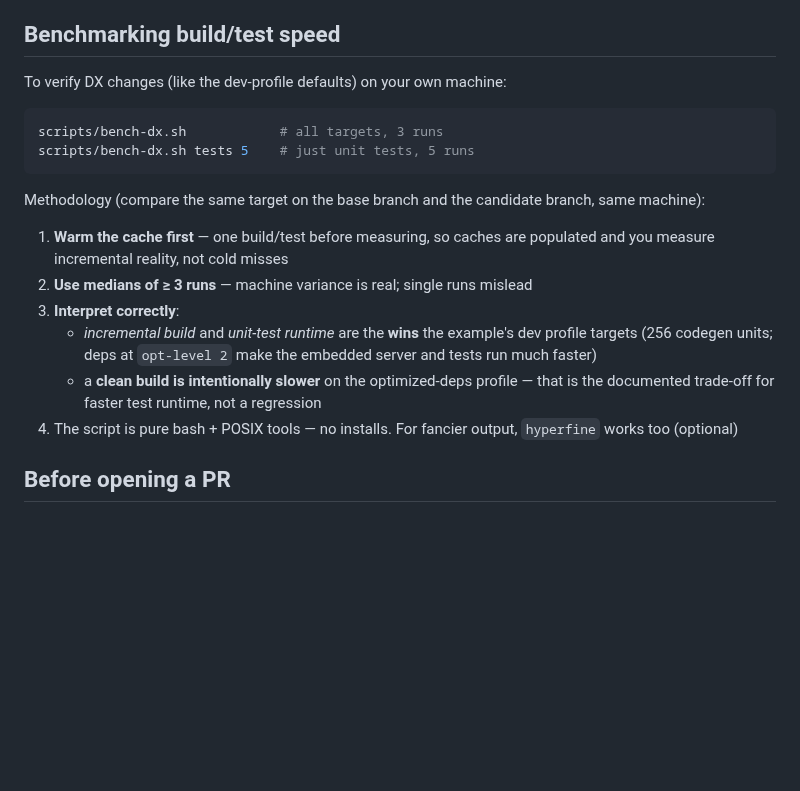
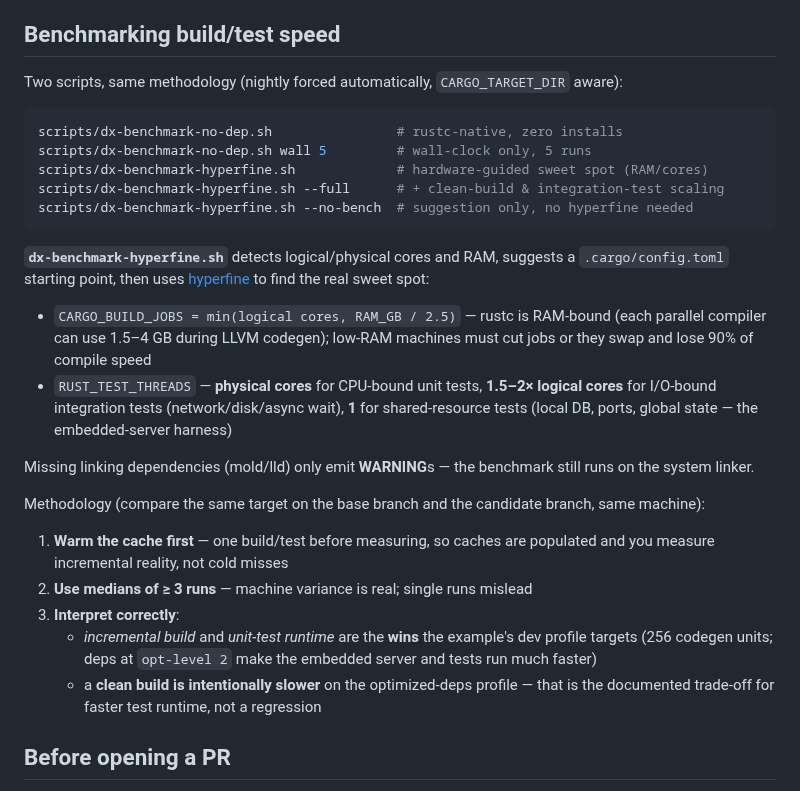
Before and after one commit to ParapluOU/terminusdb-rs, a Markdown page: CONTRIBUTING.md, the part around the change. Drawn GitHub-style; blank space fills up the shorter version.

Commit message:
docs(dx): CONTRIBUTING — benchmark scripts: no-dep + hyperfine sweet-spot

````diff
--- a/CONTRIBUTING.md
+++ b/CONTRIBUTING.md
@@ -104,12 +104,31 @@ guide together.
 
 ## Benchmarking build/test speed
 
-To verify DX changes (like the dev-profile defaults) on your own machine:
+Two scripts, same methodology (nightly forced automatically, `CARGO_TARGET_DIR`
+aware):
 
 ```bash
-scripts/bench-dx.sh            # all targets, 3 runs
-scripts/bench-dx.sh tests 5    # just unit tests, 5 runs
+scripts/dx-benchmark-no-dep.sh                # rustc-native, zero installs
+scripts/dx-benchmark-no-dep.sh wall 5         # wall-clock only, 5 runs
+scripts/dx-benchmark-hyperfine.sh             # hardware-guided sweet spot (RAM/cores)
+scripts/dx-benchmark-hyperfine.sh --full      # + clean-build & integration-test scaling
+scripts/dx-benchmark-hyperfine.sh --no-bench  # suggestion only, no hyperfine needed
 ```
+
+**`dx-benchmark-hyperfine.sh`** detects logical/physical cores and RAM, suggests
+a `.cargo/config.toml` starting point, then uses
+[hyperfine](https://github.com/sharkdp/hyperfine) to find the real sweet spot:
+
+- `CARGO_BUILD_JOBS = min(logical cores, RAM_GB / 2.5)` — rustc is RAM-bound
+  (each parallel compiler can use 1.5–4 GB during LLVM codegen); low-RAM
+  machines must cut jobs or they swap and lose 90% of compile speed
+- `RUST_TEST_THREADS` — **physical cores** for CPU-bound unit tests,
+  **1.5–2× logical cores** for I/O-bound integration tests (network/disk/async
+  wait), **1** for shared-resource tests (local DB, ports, global state — the
+  embedded-server harness)
+
+Missing linking dependencies (mold/lld) only emit **WARNING**s — the benchmark
+still runs on the system linker.
 
 Methodology (compare the same target on the base branch and the candidate
 branch, same machine):
@@ -123,8 +142,6 @@ branch, same machine):
      make the embedded server and tests run much faster)
    - a **clean build is intentionally slower** on the optimized-deps profile —
      that is the documented trade-off for faster test runtime, not a regression
-4. The script is pure bash + POSIX tools — no installs. For fancier output,
-   `hyperfine` works too (optional)
 
 ## Before opening a PR
 
````
